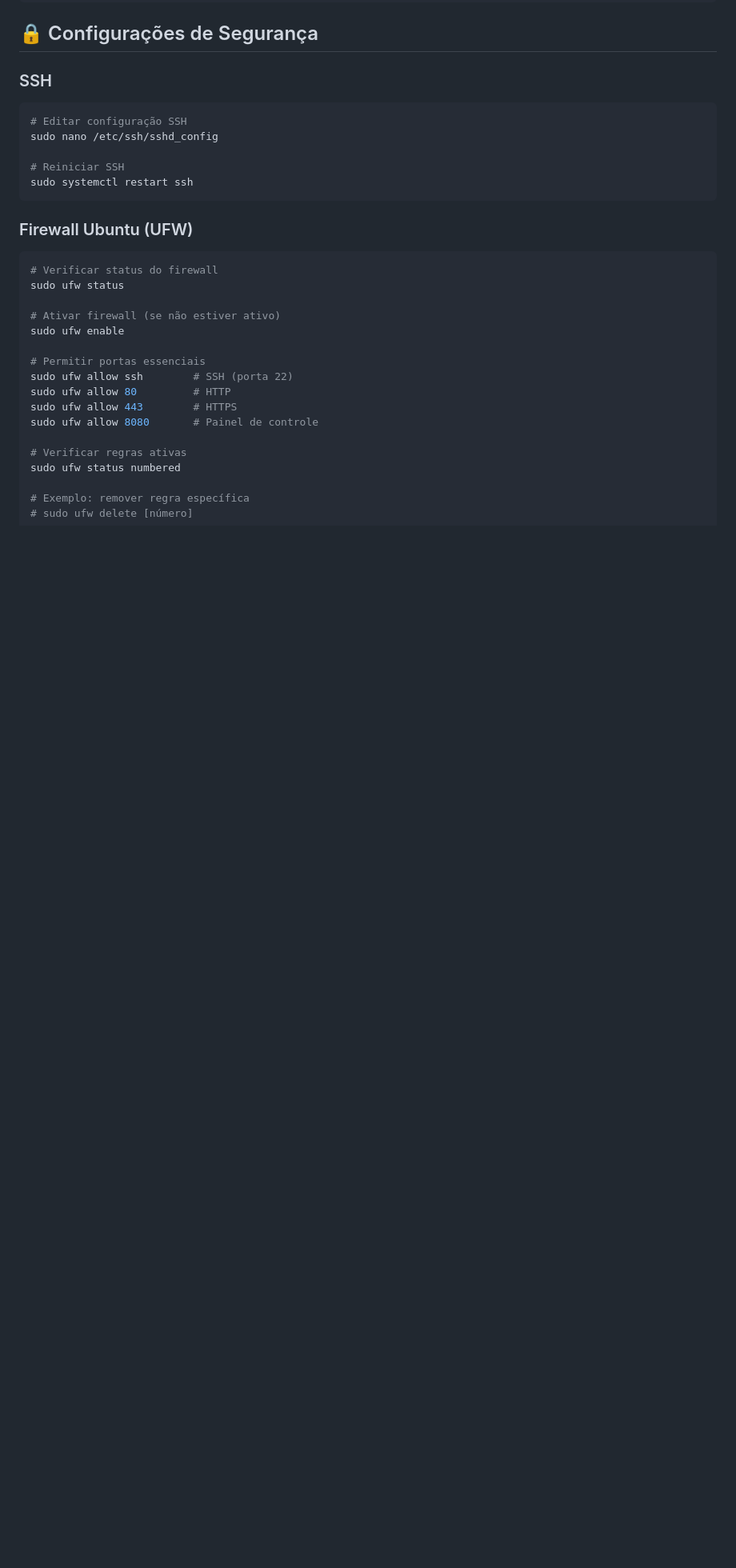
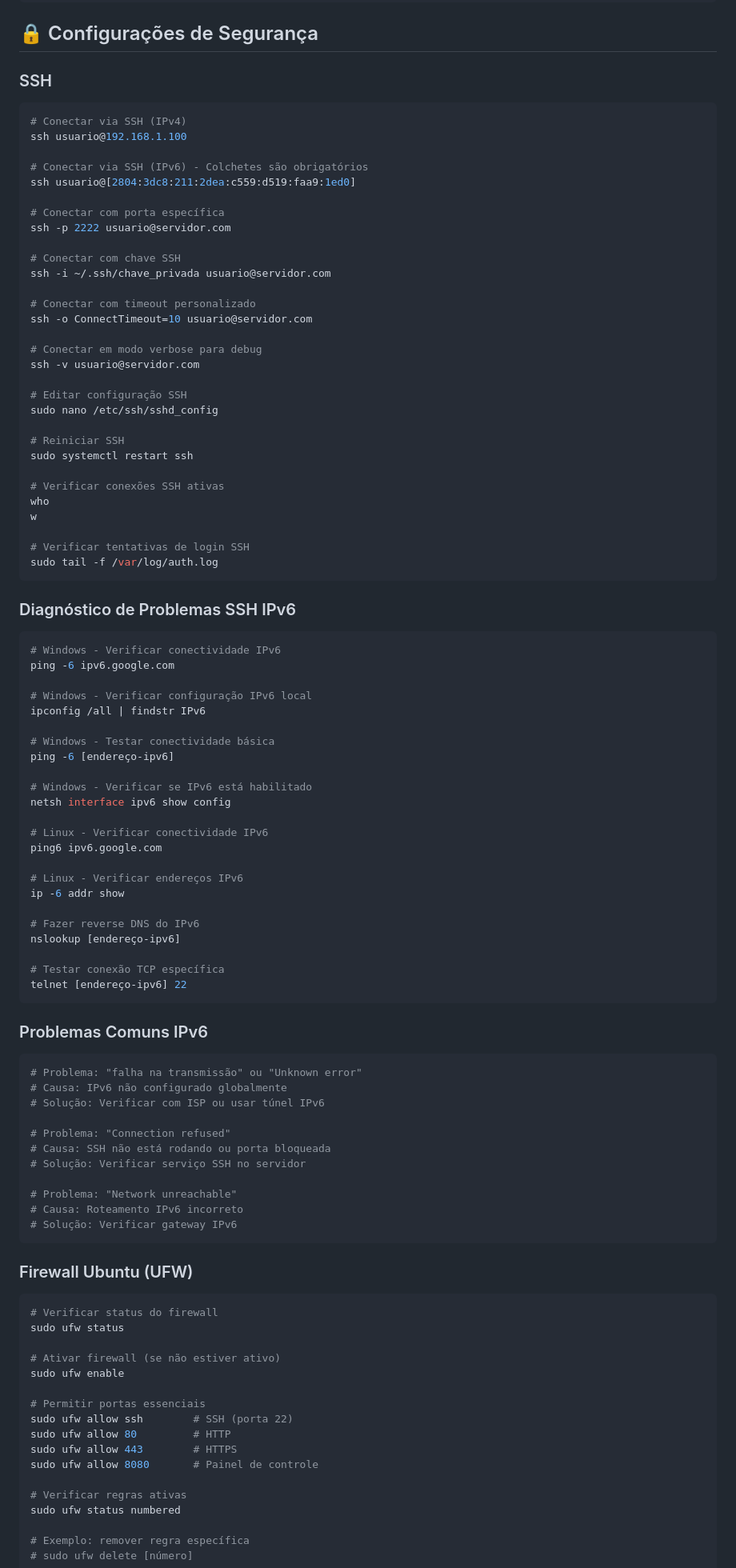
Before and after one commit to Estevanavelar/Servidor-linux, a Markdown page: COMANDOS_LINUX.md, the part around the change. Shown at 80% size. Drawn GitHub-style; blank space fills up the shorter version.

Commit message:
Adiciona novos comandos e soluções para problemas de conexão SSH com IPv6, incluindo diagnósticos e recomendações práticas. Atualiza o arquivo COMANDOS_LINUX.md e cria o documento SOLUCAO_IPV6.md.

````diff
--- a/COMANDOS_LINUX.md
+++ b/COMANDOS_LINUX.md
@@ -180,11 +180,78 @@ pm2 logs server-panel
 
 ### SSH
 ```bash
+# Conectar via SSH (IPv4)
+ssh usuario@192.168.1.100
+
+# Conectar via SSH (IPv6) - Colchetes são obrigatórios
+ssh usuario@[2804:3dc8:211:2dea:c559:d519:faa9:1ed0]
+
+# Conectar com porta específica
+ssh -p 2222 usuario@servidor.com
+
+# Conectar com chave SSH
+ssh -i ~/.ssh/chave_privada usuario@servidor.com
+
+# Conectar com timeout personalizado
+ssh -o ConnectTimeout=10 usuario@servidor.com
+
+# Conectar em modo verbose para debug
+ssh -v usuario@servidor.com
+
 # Editar configuração SSH
 sudo nano /etc/ssh/sshd_config
 
 # Reiniciar SSH
 sudo systemctl restart ssh
+
+# Verificar conexões SSH ativas
+who
+w
+
+# Verificar tentativas de login SSH
+sudo tail -f /var/log/auth.log
+```
+
+### Diagnóstico de Problemas SSH IPv6
+```bash
+# Windows - Verificar conectividade IPv6
+ping -6 ipv6.google.com
+
+# Windows - Verificar configuração IPv6 local
+ipconfig /all | findstr IPv6
+
+# Windows - Testar conectividade básica
+ping -6 [endereço-ipv6]
+
+# Windows - Verificar se IPv6 está habilitado
+netsh interface ipv6 show config
+
+# Linux - Verificar conectividade IPv6
+ping6 ipv6.google.com
+
+# Linux - Verificar endereços IPv6
+ip -6 addr show
+
+# Fazer reverse DNS do IPv6
+nslookup [endereço-ipv6]
+
+# Testar conexão TCP específica
+telnet [endereço-ipv6] 22
+```
+
+### Problemas Comuns IPv6
+```bash
+# Problema: "falha na transmissão" ou "Unknown error"
+# Causa: IPv6 não configurado globalmente
+# Solução: Verificar com ISP ou usar túnel IPv6
+
+# Problema: "Connection refused"
+# Causa: SSH não está rodando ou porta bloqueada
+# Solução: Verificar serviço SSH no servidor
+
+# Problema: "Network unreachable"
+# Causa: Roteamento IPv6 incorreto
+# Solução: Verificar gateway IPv6
 ```
 
 ### Firewall Ubuntu (UFW)
````
Also changed, not shown: docs/SOLUCAO_IPV6.md (added, +165 -0 lines).
